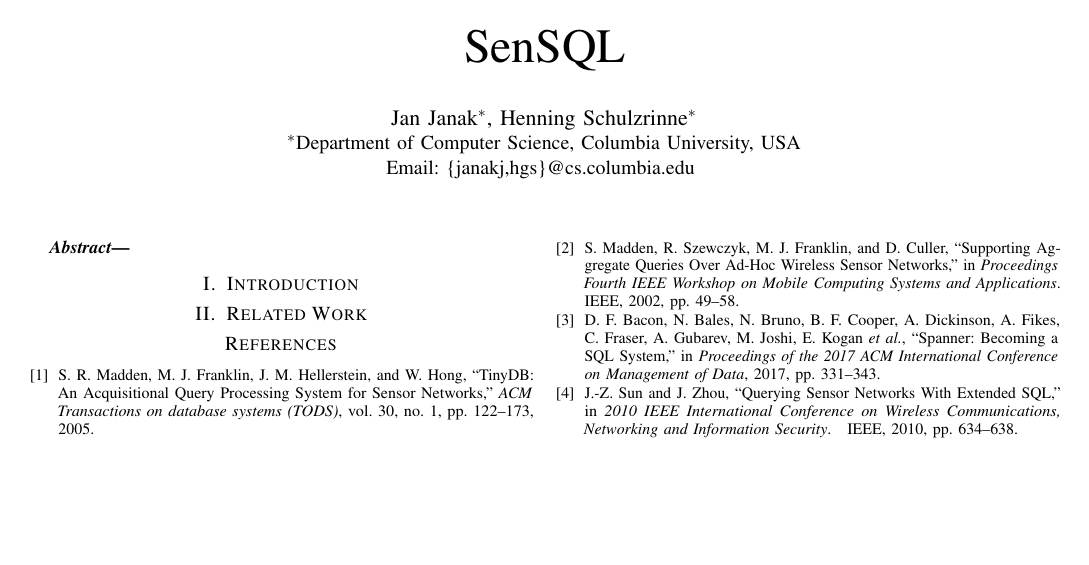
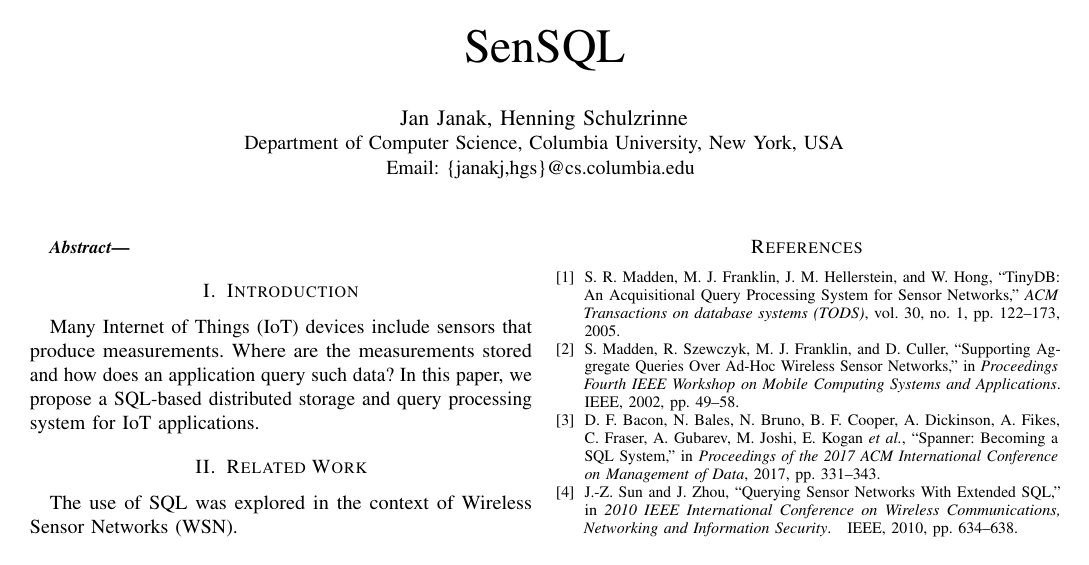
Before and after one commit to janakj/sensql, a LaTeX paper (main.tex): the whole page. Compiled offline with pdfLaTeX.

Commit message:
Updates from Overleaf

```diff
--- a/main.tex
+++ b/main.tex
@@ -53,11 +53,11 @@
 
 \author{
   \IEEEauthorblockN{
-    \href{mailto:janakj@cs.columbia.edu}{\color{black}Jan Janak}\IEEEauthorrefmark{1},
-    \href{mailto:hgs@cs.columbia.edu}{\color{black}Henning Schulzrinne}\IEEEauthorrefmark{1}
+    \href{mailto:janakj@cs.columbia.edu}{\color{black}Jan Janak},
+    \href{mailto:hgs@cs.columbia.edu}{\color{black}Henning Schulzrinne}
   }
   \IEEEauthorblockA{
-    \IEEEauthorrefmark{1}Department of Computer Science, Columbia University, USA
+    Department of Computer Science, Columbia University, New York, USA
   }
   Email: \{janakj,hgs\}@cs.columbia.edu
 }
@@ -70,8 +70,12 @@
 \section{Introduction}
 \label{sec:introduction}
 
+Many Internet of Things (IoT) devices include sensors that produce measurements. Where are the measurements stored and how does an application query such data? In this paper, we propose a SQL-based distributed storage and query processing system for IoT applications.
+
 \section{Related Work}
 \label{sec:related-work}
+
+The use of SQL was explored in the context of Wireless Sensor Networks (WSN).
 
 \nocite{madden2005tinydb}
 \nocite{madden2002supporting}
```
Also changed, not shown: main.tex (3 more changed lines).
